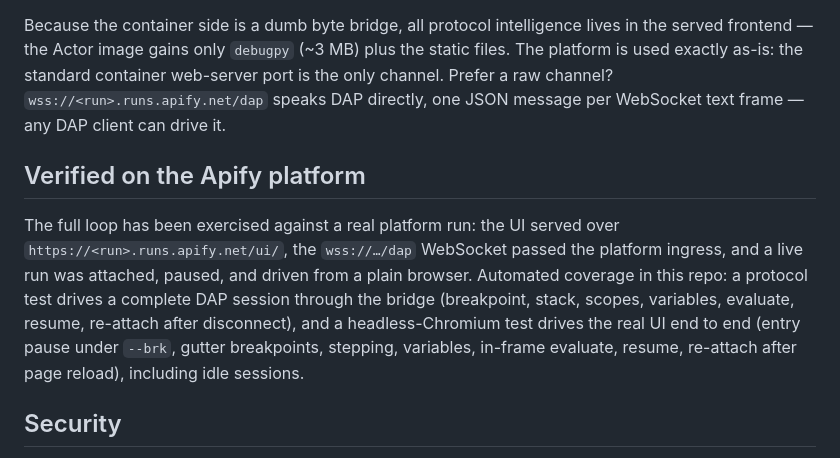
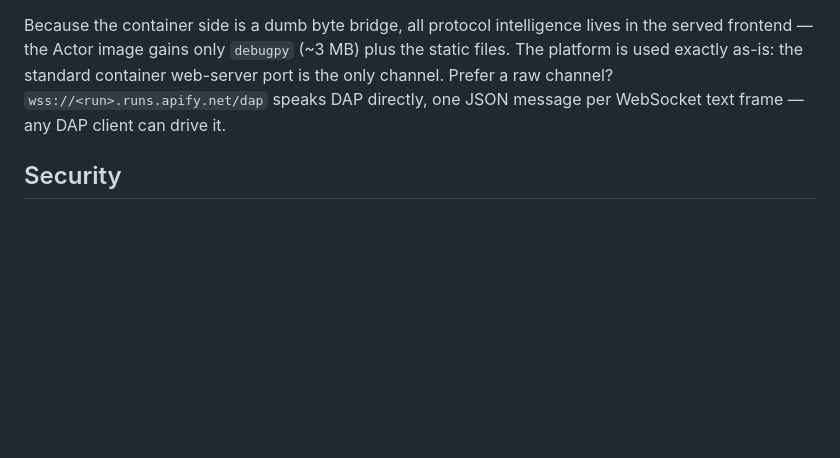
Before and after one commit to apify/actor-debugger, a Markdown page: python/README.md, the part around the change. Drawn GitHub-style; blank space fills up the shorter version.

```diff
--- a/python/README.md
+++ b/python/README.md
@@ -84,16 +84,6 @@ used exactly as-is: the standard container web-server port is the only channel.
 channel? `wss://<run>.runs.apify.net/dap` speaks DAP directly, one JSON message per WebSocket
 text frame — any DAP client can drive it.
 
-## Verified on the Apify platform
-
-The full loop has been exercised against a real platform run: the UI served over
-`https://<run>.runs.apify.net/ui/`, the `wss://…/dap` WebSocket passed the platform ingress, and
-a live run was attached, paused, and driven from a plain browser. Automated coverage in this
-repo: a protocol test drives a complete DAP session through the bridge (breakpoint, stack,
-scopes, variables, evaluate, resume, re-attach after disconnect), and a headless-Chromium test
-drives the real UI end to end (entry pause under `--brk`, gutter breakpoints, stepping,
-variables, in-frame evaluate, resume, re-attach after page reload), including idle sessions.
-
 ## Security
 
 The debug endpoint is **unauthenticated** — anyone who reaches the container URL can execute code
```
Also changed, not shown: javascript/README.md (+0 -17 lines).
